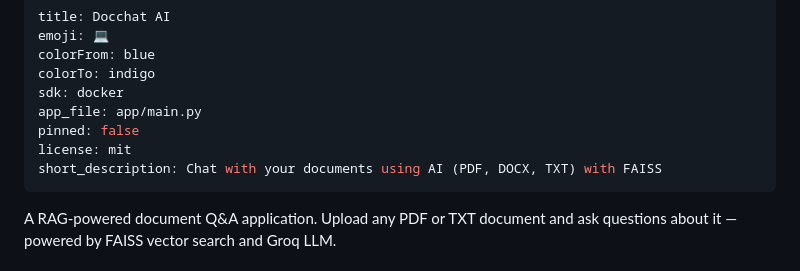
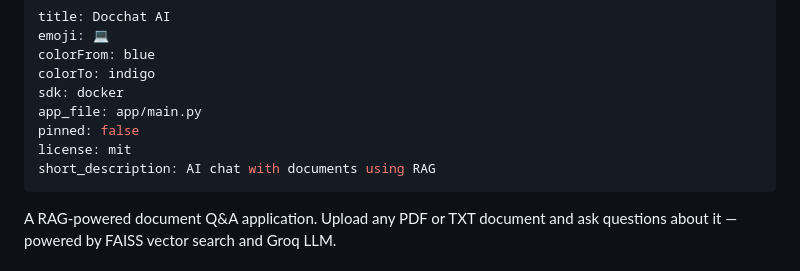
Before and after one commit to GoldSharon/DocChatAI_V2, a Markdown page: README.md, the part around the change. Rendered like a GitHub page.

Commit message:
added yml

```diff
--- a/README.md
+++ b/README.md
@@ -7,7 +7,7 @@ sdk: docker
 app_file: app/main.py
 pinned: false
 license: mit
-short_description: Chat with your documents using AI (PDF, DOCX, TXT) with FAISS
+short_description: AI chat with documents using RAG
 ---
 
 A RAG-powered document Q&A application. Upload any PDF or TXT document and ask questions about it — powered by FAISS vector search and Groq LLM.
```
